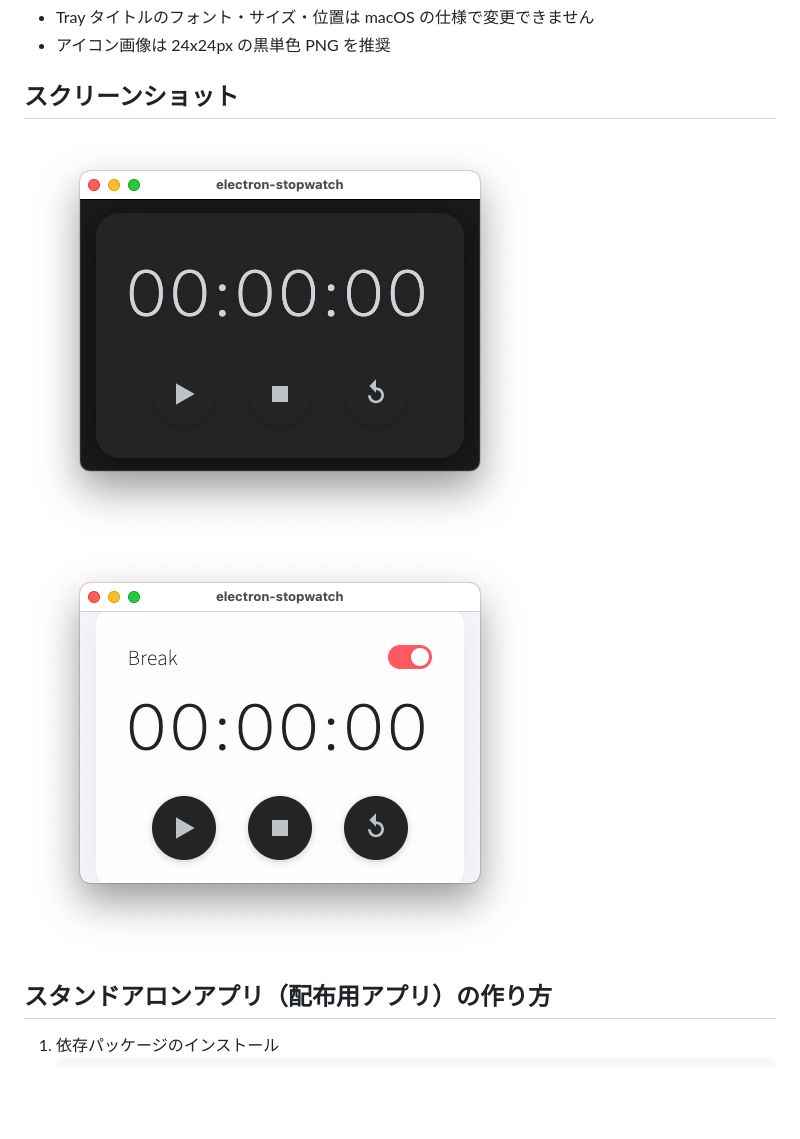
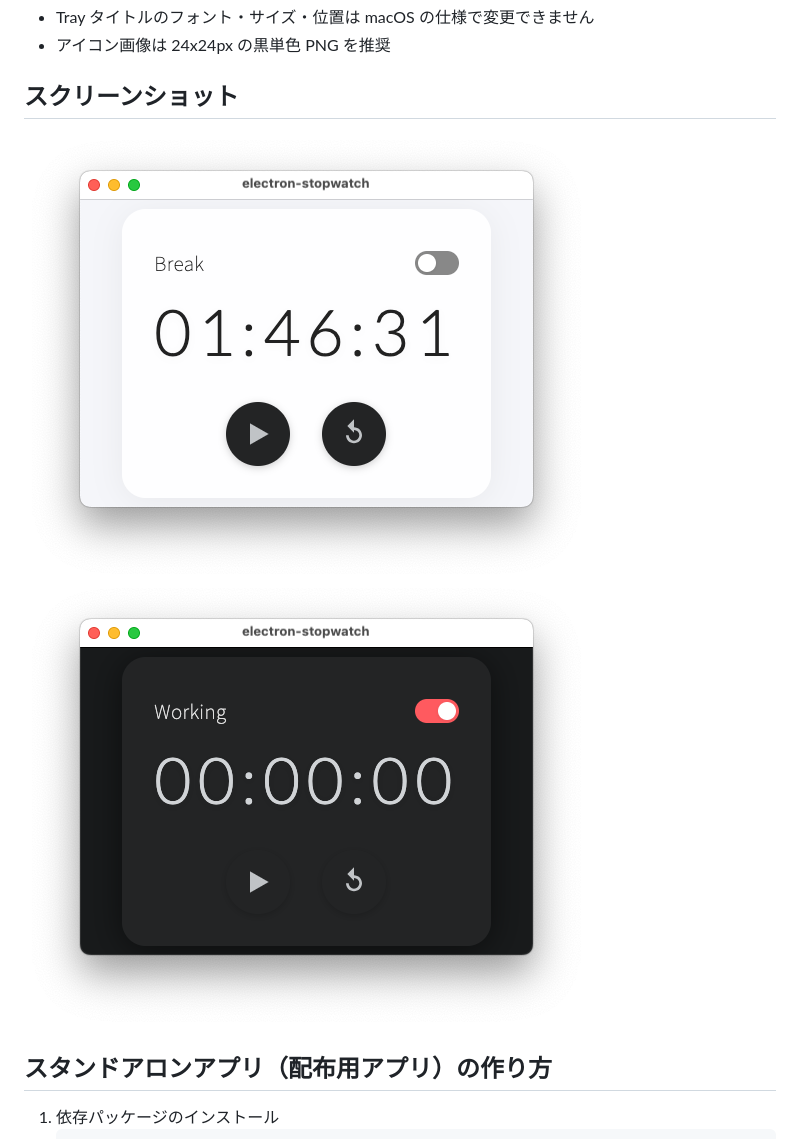
Before and after one commit to chihatw/electron-stopwatch, a Markdown page: README.md, the part around the change. Rendered like a GitHub page; pictures changed too: images/break.png, images/look.png (deleted), images/working.png (added); blank space fills up the shorter version.

Commit message:
README.md 微修正

```diff
--- a/README.md
+++ b/README.md
@@ -53,8 +53,8 @@ macOS メニューバー対応のシンプルなストップウォッチアプ
 
 ## スクリーンショット
 
-![スクリーンショット](/images/look.png)
 ![スクリーンショット](/images/break.png)
+![スクリーンショット](/images/working.png)
 
 ## スタンドアロンアプリ（配布用アプリ）の作り方
 
```
